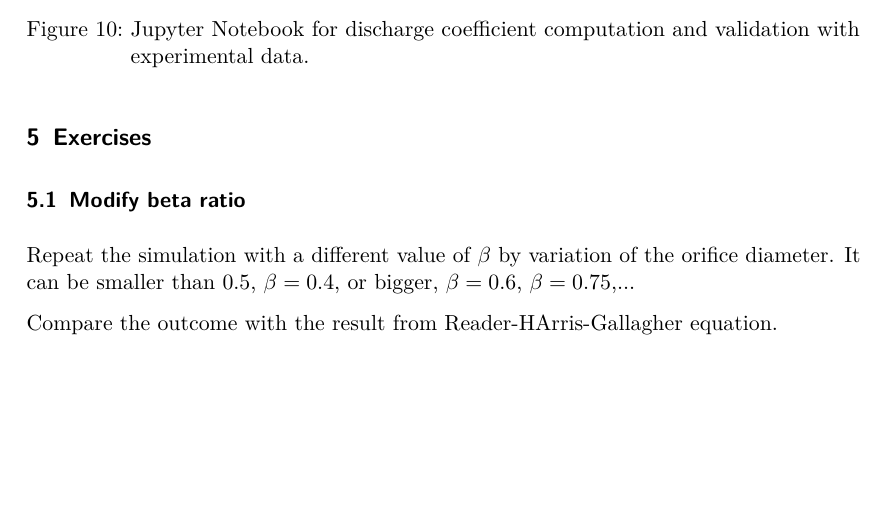
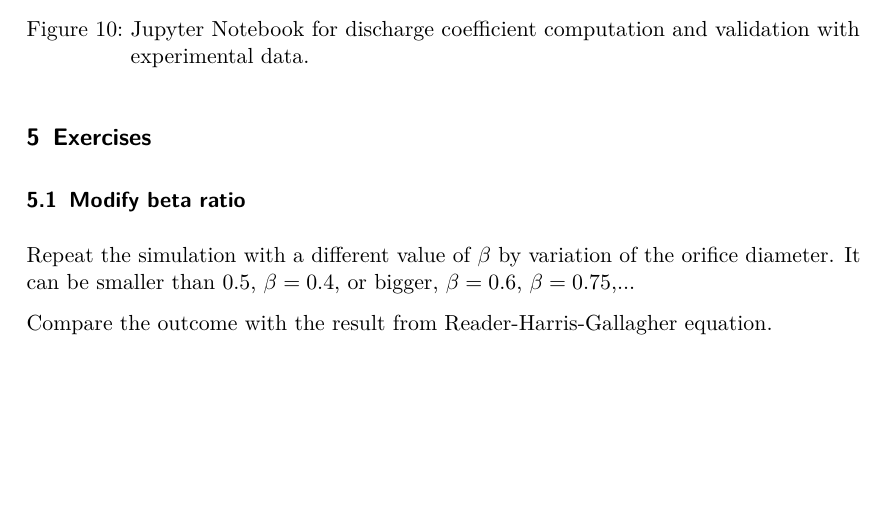
Before and after one commit to rclUPC/OSCFD_Tutorials, a LaTeX paper (orificePlate/Tutorial_3_orificePlate.tex): part of page 21 of 22, cut so that both start at the same text. Compiled offline with pdfLaTeX.

Commit message:
Correct small typo

```diff
--- a/orificePlate/Tutorial_3_orificePlate.tex
+++ b/orificePlate/Tutorial_3_orificePlate.tex
@@ -807,7 +807,7 @@ An example of such a jupyter notebook is show in Figure \ref{fig:validation}.
 Repeat the simulation with a different value of $\beta$ by variation of the orifice diameter. It can be smaller than 0.5, $\beta=0.4$, or bigger, $\beta = 0.6$,
 $\beta = 0.75$,...
 
-Compare the outcome with the result from Reader-HArris-Gallagher equation.
+Compare the outcome with the result from Reader-Harris-Gallagher equation.
 
 \subsection{Modify Reynolds}
 
```
Also changed, not shown: orificePlate/Tutorial_3_orificePlate.pdf, 2 other files.
